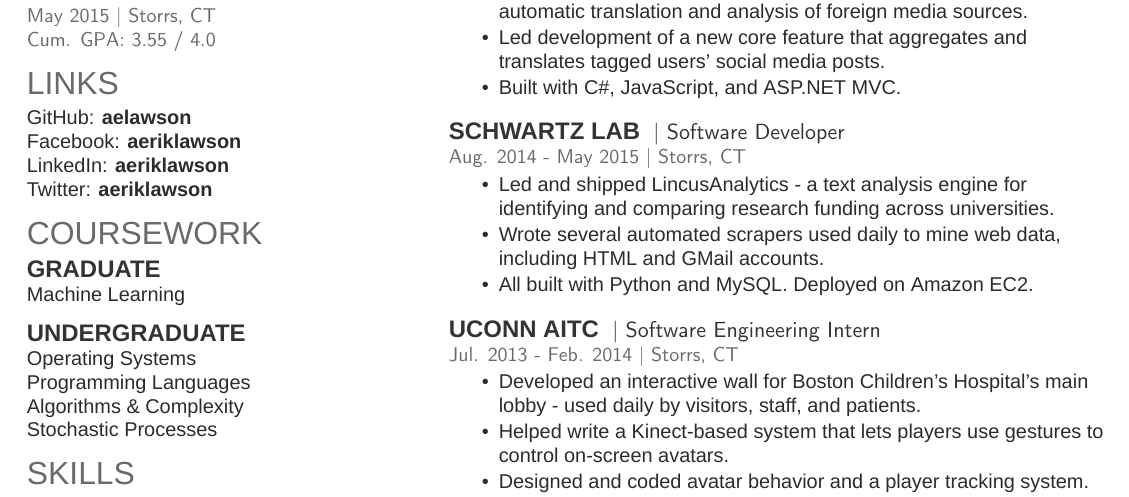
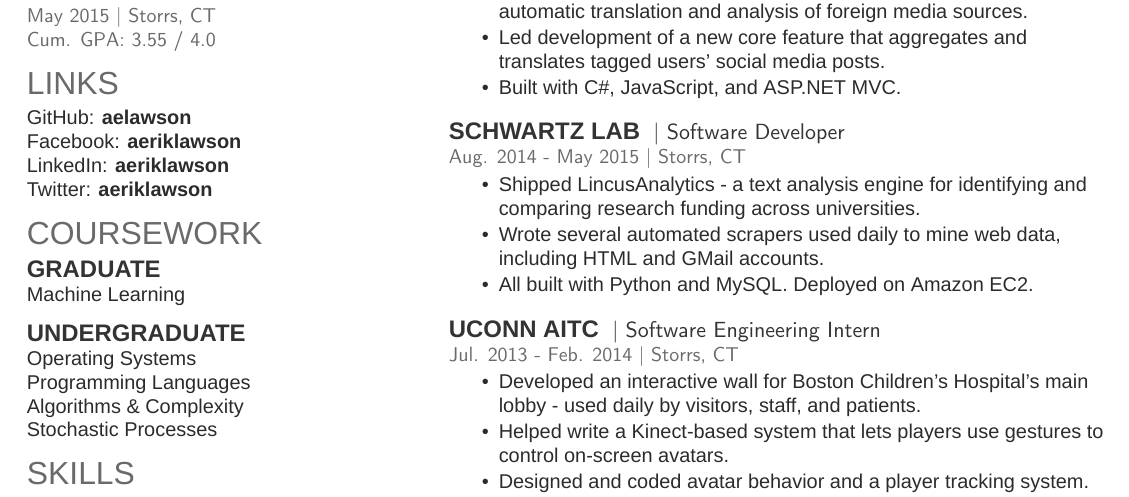
Before and after one commit to aelawson/resume, a LaTeX CV (andrew_resume.tex): part of the page, cut so that both start at the same text. Compiled offline with XeLaTeX; a missing font is replaced by an installed copy or a similar font.

Commit message:
Remove Led from description.

```diff
--- a/andrew_resume.tex
+++ b/andrew_resume.tex
@@ -200,7 +200,7 @@ Honors Scholar
 \descript{| Software Developer }
 \location{Aug. 2014 - May 2015 | Storrs, CT}
 \begin{tightemize}
-\item Led and shipped LincusAnalytics - a text analysis engine for identifying and comparing research funding across universities.
+\item Shipped LincusAnalytics - a text analysis engine for identifying and comparing research funding across universities.
 \item Wrote several automated scrapers used daily to mine web data, including HTML and GMail accounts.
 \item All built with Python and MySQL. Deployed on Amazon EC2.
 \end{tightemize}
```
